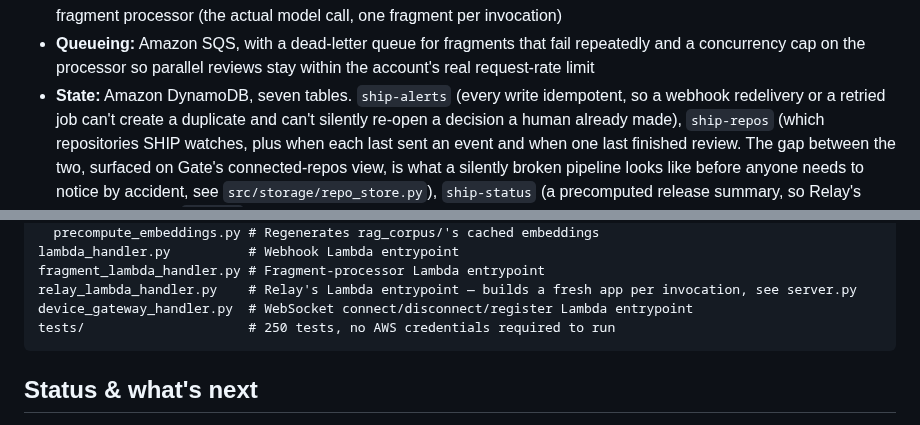
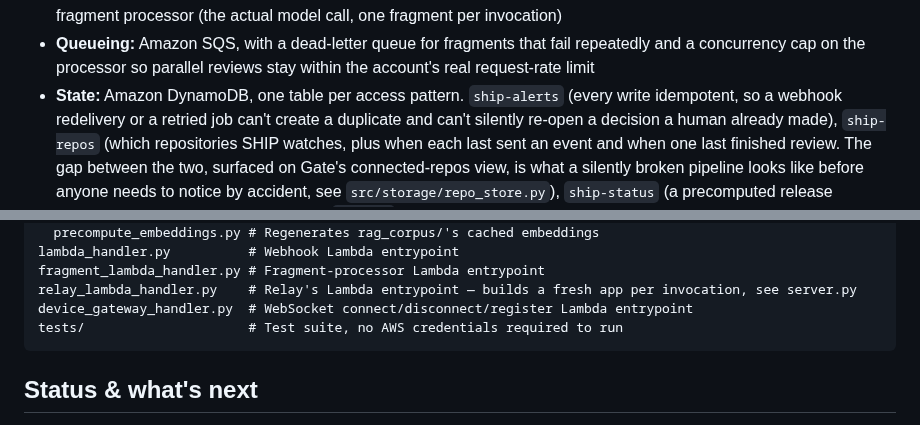
Before and after one commit to pandayv/ship-engine, a Markdown page: README.md, 2 parts joined by grey strips. GitHub-like rendering.

Commit message:
Drop table and test counts from docs; they go stale and say nothing about intent

````diff
--- a/README.md
+++ b/README.md
@@ -161,7 +161,7 @@ silently dropped.
 - **Queueing:** Amazon SQS, with a dead-letter queue for fragments that
   fail repeatedly and a concurrency cap on the processor so parallel
   reviews stay within the account's real request-rate limit
-- **State:** Amazon DynamoDB, seven tables. `ship-alerts` (every write
+- **State:** Amazon DynamoDB, one table per access pattern. `ship-alerts` (every write
   idempotent, so a webhook redelivery or a retried job can't create a
   duplicate and can't silently re-open a decision a human already made),
   `ship-repos` (which repositories SHIP watches, plus when each last sent
@@ -249,7 +249,7 @@ lambda_handler.py          # Webhook Lambda entrypoint
 fragment_lambda_handler.py # Fragment-processor Lambda entrypoint
 relay_lambda_handler.py    # Relay's Lambda entrypoint — builds a fresh app per invocation, see server.py
 device_gateway_handler.py  # WebSocket connect/disconnect/register Lambda entrypoint
-tests/                     # 250 tests, no AWS credentials required to run
+tests/                     # Test suite, no AWS credentials required to run
 ```
 
 ## Status & what's next
````
Also changed, not shown: PRODUCT_FEEDBACK.md (+1 -2 lines).
